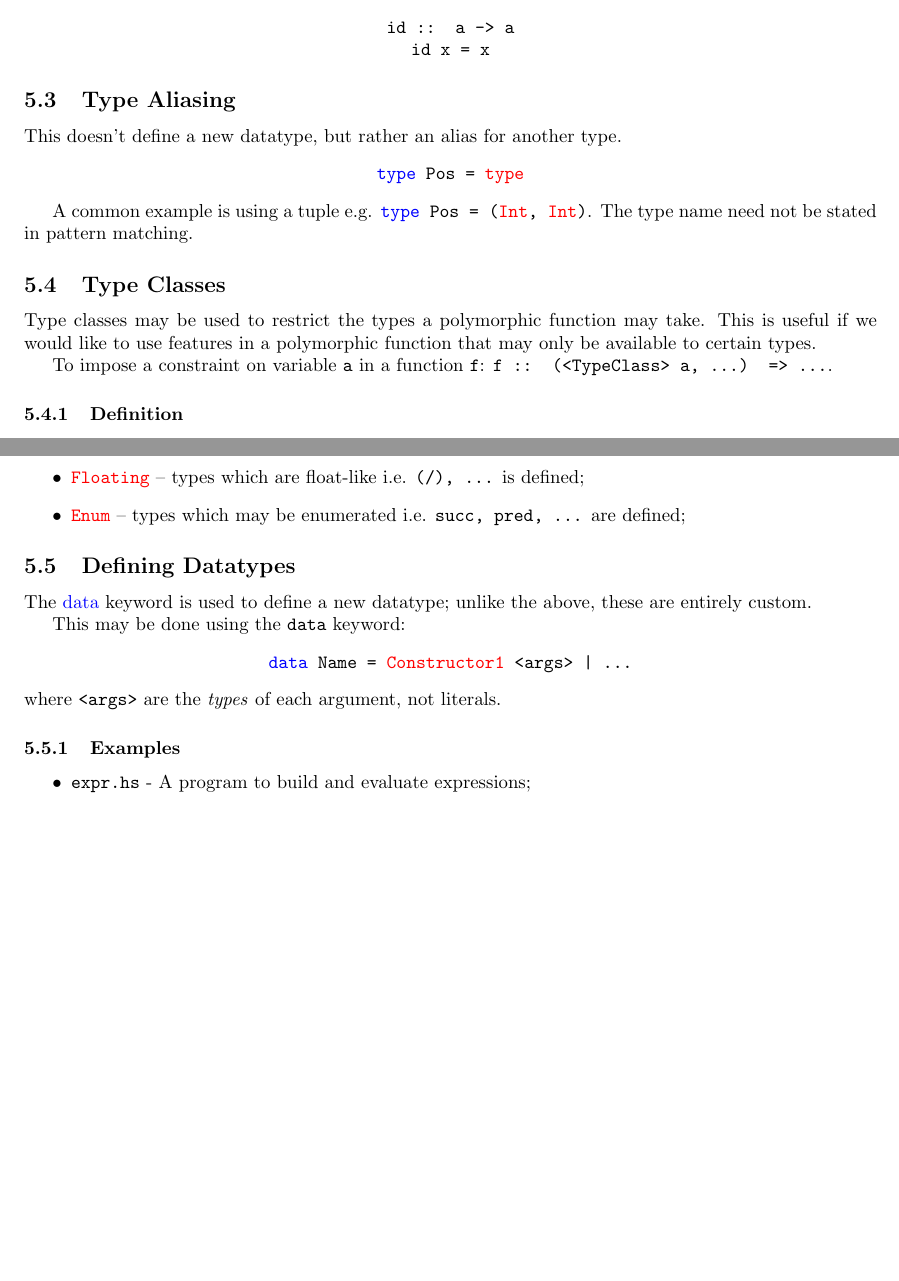
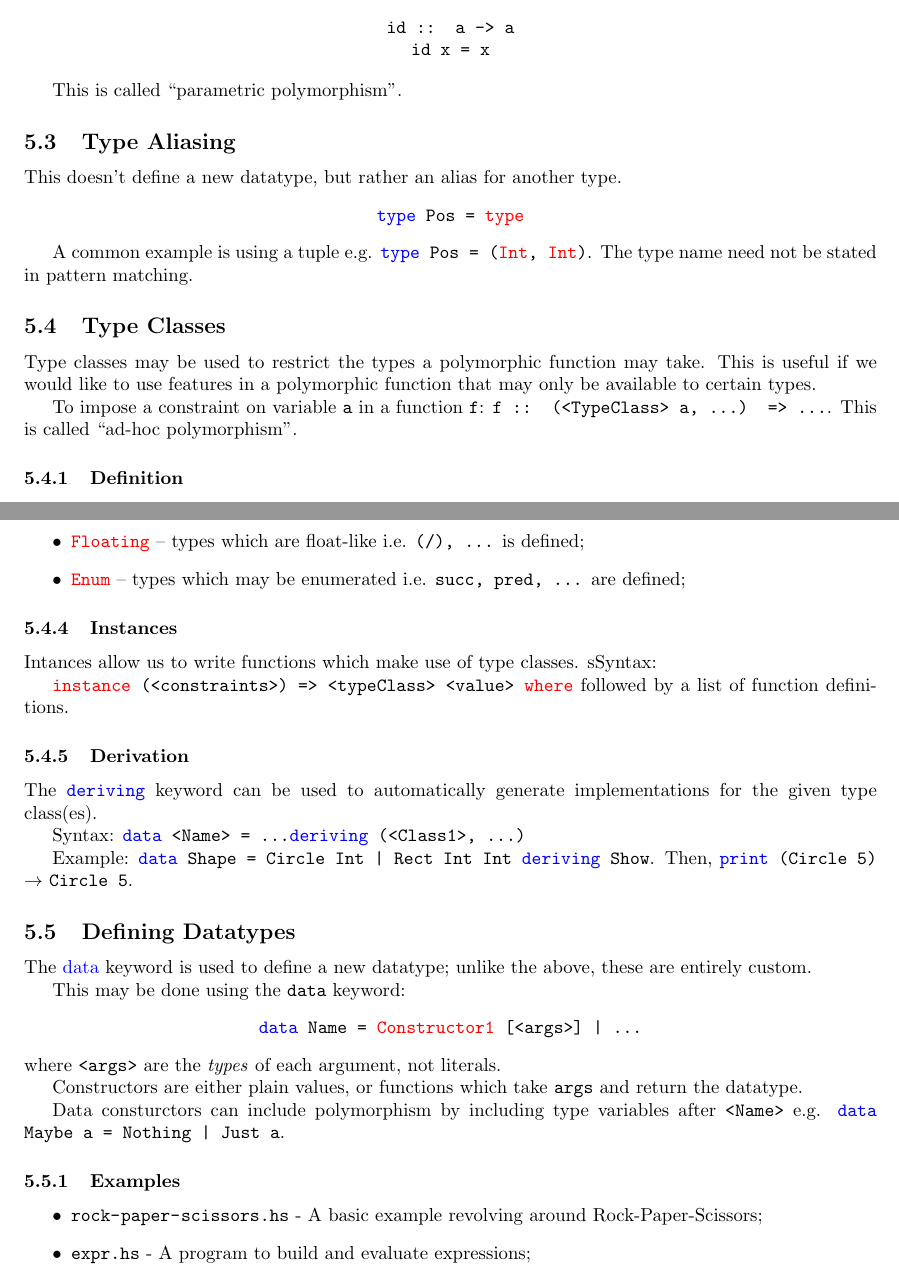
Before and after one commit to triflicacid/haskell-tutorial, a LaTeX document (Haskell.tex, which reads latex/sections/types.tex): two parts of pages 11 and 12 of 13, joined at a grey line, cut so that both start at the same text, the shorter picture padded with empty space. Compiled offline with pdfLaTeX.

Commit message:
Custom datatypes

```diff
--- a/latex/sections/types.tex
+++ b/latex/sections/types.tex
@@ -32,6 +32,8 @@ Type variables may be used where any type would be permissable and must be lower
   \texttt{id x = x}
 \end{center}
 
+This is called ``parametric polymorphism''.
+
 \subsection{Type Aliasing}
 This doesn't define a new datatype, but rather an alias for another type.
 \begin{center}
@@ -43,7 +45,7 @@ A common example is using a tuple e.g. \texttt{\blue{type} Pos = (\red{Int}, \re
 \subsection{Type Classes}
 Type classes may be used to restrict the types a polymorphic function may take. This is useful if we would like to use features in a polymorphic function that may only be available to certain types.
 
-To impose a constraint on variable \texttt{a} in a function \texttt{f}: \texttt{f :: (\texttt<TypeClass> a, ...) => ...}.
+To impose a constraint on variable \texttt{a} in a function \texttt{f}: \texttt{f :: (\texttt<TypeClass> a, ...) => ...}. This is called ``ad-hoc polymorphism''.
 
 \subsubsection{Definition}
 A type class definition begins with
@@ -71,17 +73,34 @@ Common type classes include:
   \item \texttt{\red{Enum}} -- types which may be enumerated i.e. \texttt{succ, pred, ...} are defined;
 \end{itemize}
 
+\subsubsection{Instances}
+Intances allow us to write functions which make use of type classes. sSyntax:
+
+\texttt{\red{instance} (<constraints>) => <typeClass> <value> \red{where}} followed by a list of function definitions.
+
+\subsubsection{Derivation}
+The \texttt{\blue{deriving}} keyword can be used to automatically generate implementations for the given type class(es).
+
+Syntax: \texttt{\blue{data} <Name> = \ldots \blue{deriving} (<Class1>, \ldots)}
+
+Example: \texttt{\blue{data} Shape = Circle Int | Rect Int Int \blue{deriving} Show}. Then, \texttt{\blue{print} (Circle 5)} $\rightarrow$ \texttt{Circle 5}.
+
 \subsection{Defining Datatypes}
 The \blue{data} keyword is used to define a new datatype; unlike the above, these are entirely custom.
 
 This may be done using the \texttt{data} keyword:
 \begin{center}
-  \texttt{\blue{data} Name = \red{Constructor1} <args> | \ldots}
+  \texttt{\blue{data} Name = \red{Constructor1} [<args>] | \ldots}
 \end{center}
 where \texttt{<args>} are the \textit{types} of each argument, not literals.
 
+Constructors are either plain values, or functions which take \texttt{args} and return the datatype.
+
+Data consturctors can include polymorphism by including type variables after \texttt{<Name>} e.g. \texttt{\blue{data} Maybe a = Nothing | Just a}.
+
 \subsubsection{Examples}
 \begin{itemize}
+  \item \url{rock-paper-scissors.hs} - A basic example revolving around Rock-Paper-Scissors;
   \item \url{expr.hs} - A program to build and evaluate expressions;
   \item \url{tree.hs} - A representation of a tree structure;
   \item \url{nat-num.hs} - A definition of natural numbers using the successor function;
```
Also changed, not shown: Haskell.pdf, code/rock-paper-scissors.hs (added).
